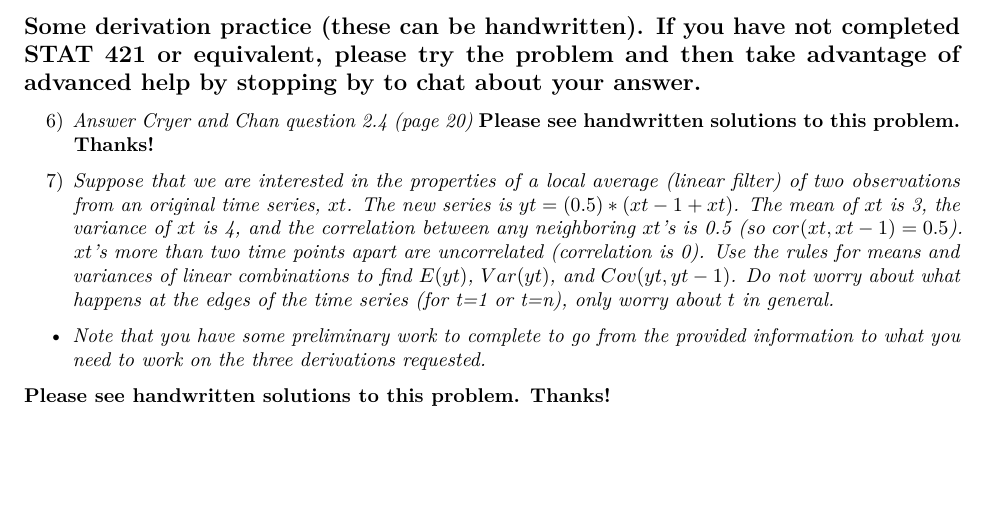
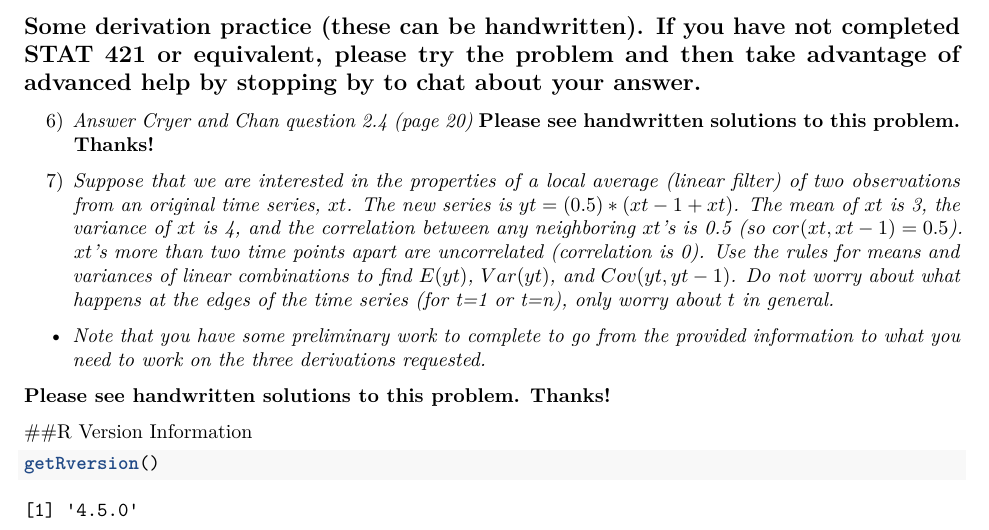
Before and after one commit to paulharmongj/Homework-7-Gettin-the-Band-Back-Together, an R Markdown document (Homework 7.Rmd): part of page 5 of 5, cut so that both start at the same text, the shorter picture padded with empty space. Rendered offline with R 4.5, knitr and Pandoc, then LaTeX, with nearby package versions; some code elsewhere in the file could not run offline.

Commit message:
damnit leroy try 2

````diff
--- a/Homework 7.Rmd
+++ b/Homework 7.Rmd
@@ -141,3 +141,9 @@ __Please see handwritten solutions to this problem. Thanks!__
   - _Note that you have some preliminary work to complete to go from the provided information to what you need to work on the three derivations requested._
 
 __Please see handwritten solutions to this problem. Thanks!__
+
+##R Version Information
+```{r}
+getRversion()
+
+```
````
